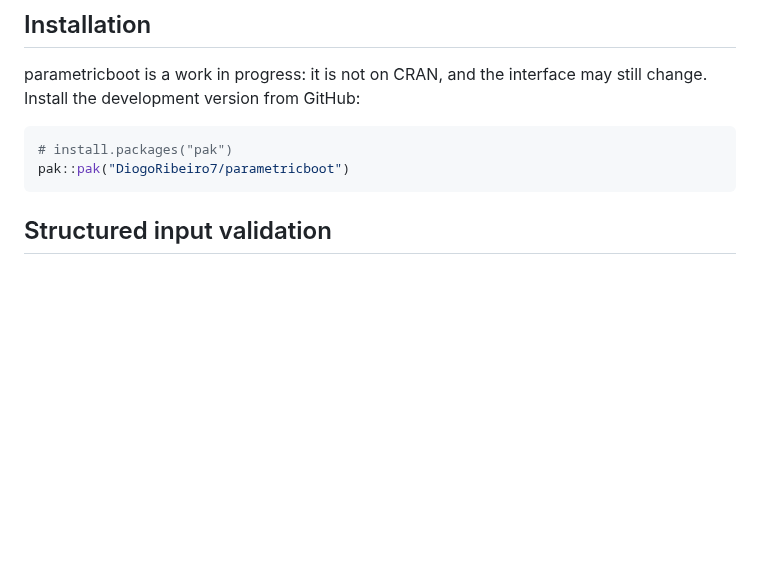
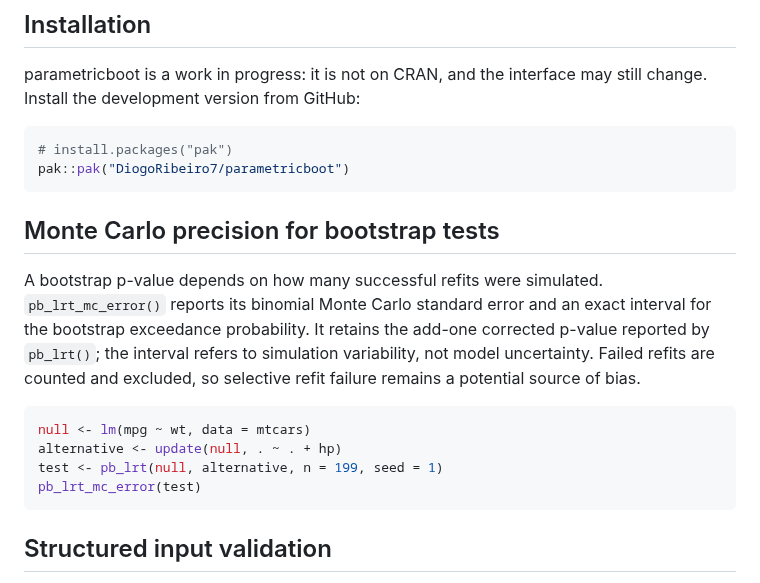
Before and after one commit to DiogoRibeiro7/parametricboot, a Markdown page: README.md, the part around the change. Drawn GitHub-style; blank space fills up the shorter version.

Commit message:
docs: explain bootstrap p-value simulation precision

````diff
--- a/README.md
+++ b/README.md
@@ -36,6 +36,22 @@ interface may still change. Install the development version from GitHub:
 ``` r
 # install.packages("pak")
 pak::pak("DiogoRibeiro7/parametricboot")
+```
+
+## Monte Carlo precision for bootstrap tests
+
+A bootstrap p-value depends on how many successful refits were simulated.
+`pb_lrt_mc_error()` reports its binomial Monte Carlo standard error and an
+exact interval for the bootstrap exceedance probability. It retains the
+add-one corrected p-value reported by `pb_lrt()`; the interval refers
+to simulation variability, not model uncertainty. Failed refits are counted
+and excluded, so selective refit failure remains a potential source of bias.
+
+```r
+null <- lm(mpg ~ wt, data = mtcars)
+alternative <- update(null, . ~ . + hp)
+test <- pb_lrt(null, alternative, n = 199, seed = 1)
+pb_lrt_mc_error(test)
 ```
 
 ## Structured input validation
````
